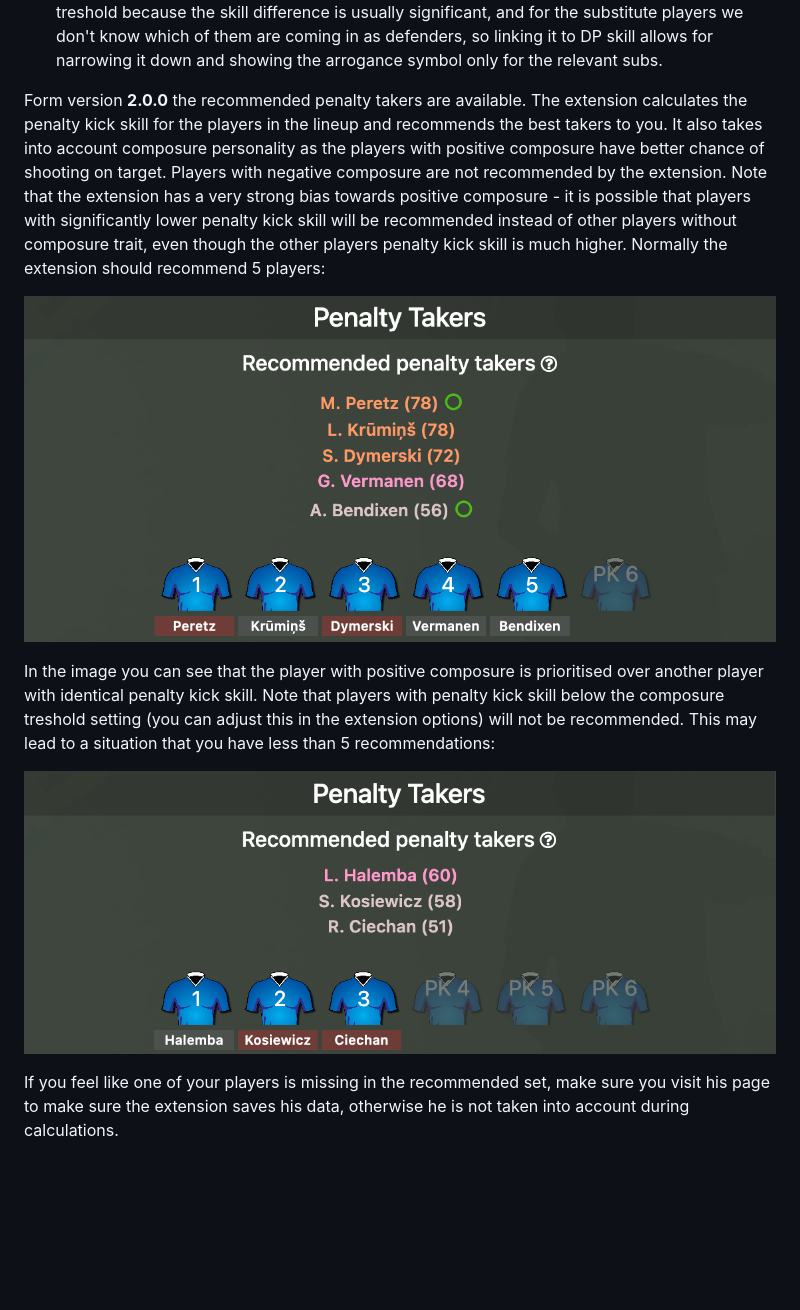
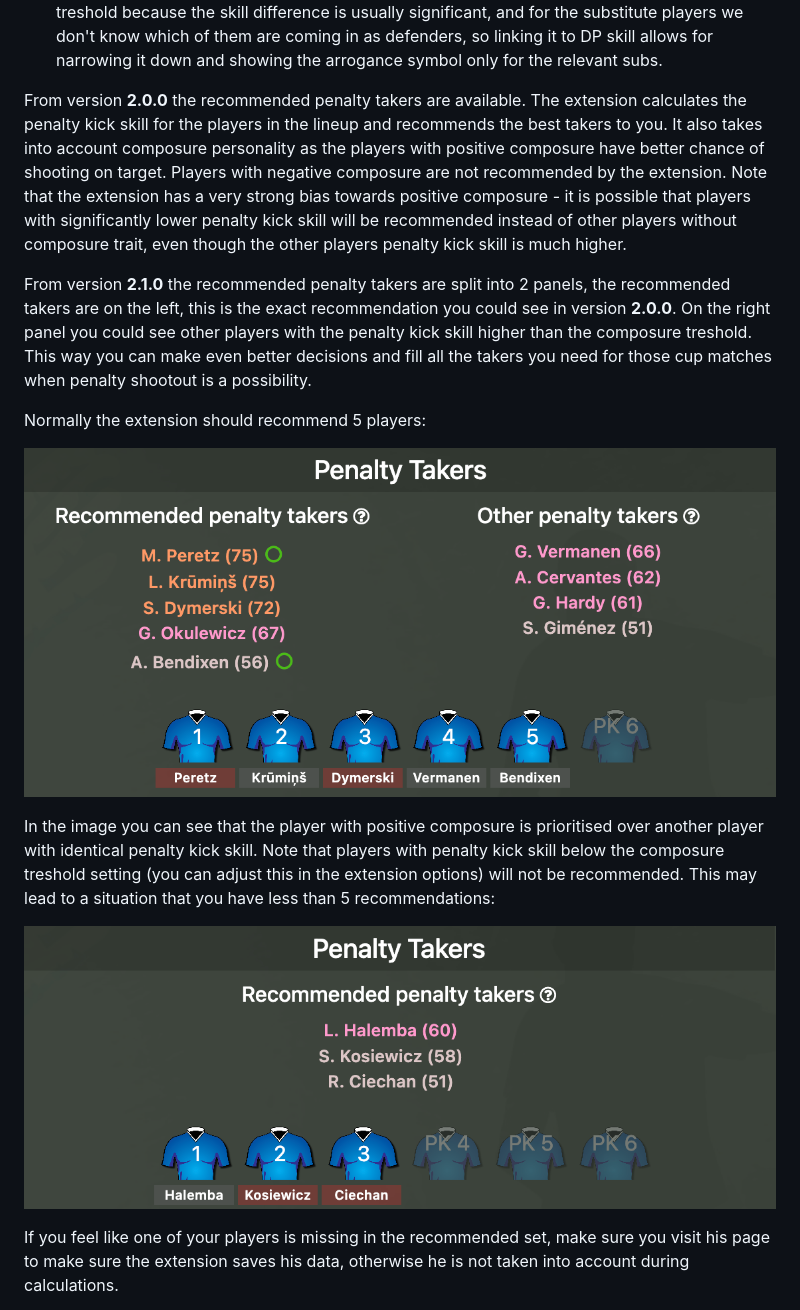
Before and after one commit to lawicko/final-whistle-assistant, a Markdown page: README.md, the part around the change printed below. Rendered like a GitHub page; pictures changed too: images/lineup02.jpg (deleted), images/lineup02.png (added); blank space fills up the shorter version.

Commit message:
Version 2.1.0 with added second panel to the penalty takers recommendations as well as adding anchor and cross takers recommendation

```diff
--- a/README.md
+++ b/README.md
@@ -62,12 +62,16 @@ Some fine tuning options are available for the lineup module in the extension op
  - Composure treshold can be used to fine tune which players will display the composure symbol - the composure treshold defines the penalty kick value above which the symbol will be shown. For instance, you would assume that your defensive midfielder with awful scoring should not show the composure symbol, however if he has awesome passing he may be considered for taking a penalty in which case the composure symbol next to his name would still be useful. As of version **2.0.0** composure treshold is also used for recommending the penalty takers - essentially the extension will only recommend the players with the penalty kick computed skill value higher than the composure treshold you set in options.
  - Arrogance treshold can be used to fine tune which players will display the arrogance symbol - if the player has negative arrogance personality trait and is positioned in the defence, or is a substitute and his DP is above this treshold, markup will appear next to his name. It's defined like this for two reasons: for your senior or youth teams you may want to set a different treshold because the skill difference is usually significant, and for the substitute players we don't know which of them are coming in as defenders, so linking it to DP skill allows for narrowing it down and showing the arrogance symbol only for the relevant subs.
 
-Form version **2.0.0** the recommended penalty takers are available. The extension calculates the penalty kick skill for the players in the lineup and recommends the best takers to you. It also takes into account composure personality as the players with positive composure have better chance of shooting on target. Players with negative composure are not recommended by the extension. Note that the extension has a very strong bias towards positive composure - it is possible that players with significantly lower penalty kick skill will be recommended instead of other players without composure trait, even though the other players penalty kick skill is much higher. Normally the extension should recommend 5 players:
+From version **2.0.0** the recommended penalty takers are available. The extension calculates the penalty kick skill for the players in the lineup and recommends the best takers to you. It also takes into account composure personality as the players with positive composure have better chance of shooting on target. Players with negative composure are not recommended by the extension. Note that the extension has a very strong bias towards positive composure - it is possible that players with significantly lower penalty kick skill will be recommended instead of other players without composure trait, even though the other players penalty kick skill is much higher.
 
-![Recommended penalty takers](images/lineup02.jpg)
+From version **2.1.0** the recommended penalty takers are split into 2 panels, the recommended takers are on the left, this is the exact recommendation you could see in version **2.0.0**. On the right panel you could see other players with the penalty kick skill higher than the composure treshold. This way you can make even better decisions and fill all the takers you need for those cup matches when penalty shootout is a possibility.
+
+Normally the extension should recommend 5 players:
+
+![Recommended penalty takers](images/lineup02.png)
 
 In the image you can see that the player with positive composure is prioritised over another player with identical penalty kick skill. Note that players with penalty kick skill below the composure treshold setting (you can adjust this in the extension options) will not be recommended. This may lead to a situation that you have less than 5 recommendations:
 
-![Recommended penalty takers youth](images/lineup03.jpg)
+![Recommended penalty takers youth](images/lineup03.png)
 
 If you feel like one of your players is missing in the recommended set, make sure you visit his page to make sure the extension saves his data, otherwise he is not taken into account during calculations.
```
Also changed, not shown: other parts of README.md (+5 -1 lines), images/lineup01.png (renamed from images/lineup01.jpg), images/lineup03.png (renamed from images/lineup03.jpg), images/lineup04.png (added), 2 other files.
